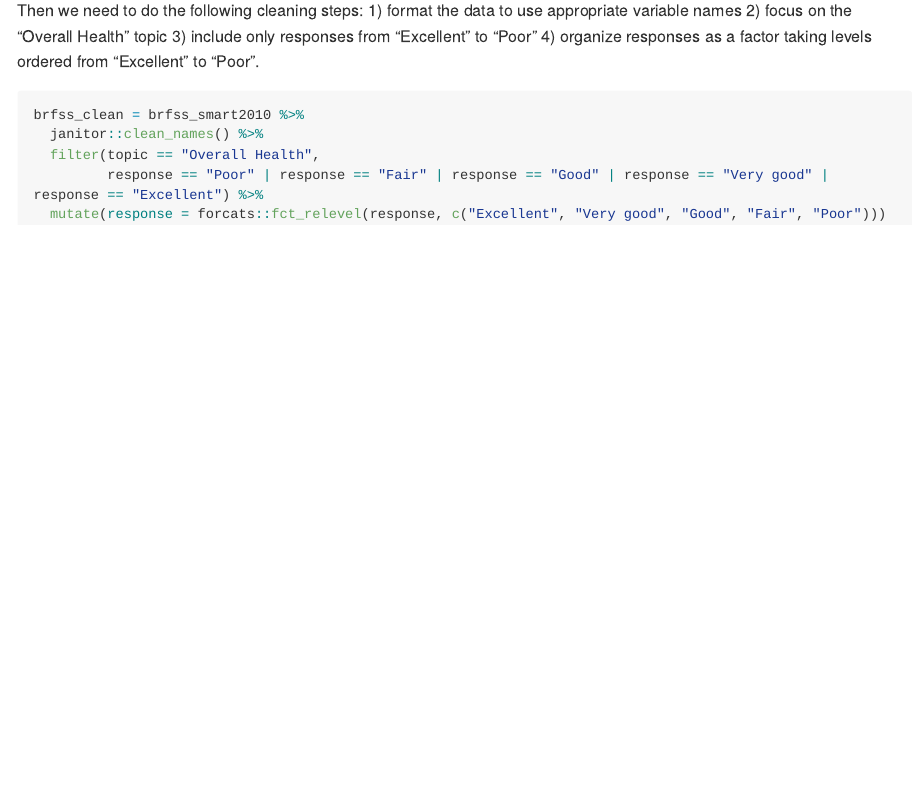
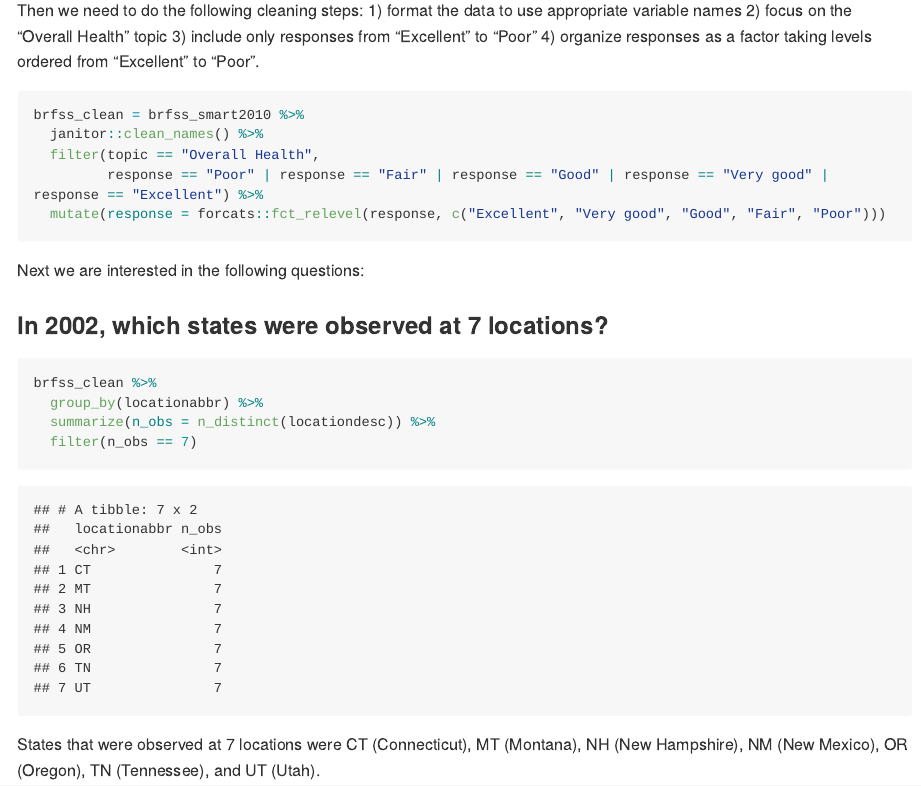
Before and after one commit to eshea6/p8105_hw3_eas2297, an R Markdown document (p8105_hw3_eas2297.Rmd): the page in a window 1100 px wide, from 850 px down. The pictures show the output file p8105_hw3_eas2297.md that the author committed with the source, drawn offline in the style of GitHub; long lines of code are wrapped.

Commit message:
states obs. at 7 locations -- problem 1

````diff
--- a/p8105_hw3_eas2297.Rmd
+++ b/p8105_hw3_eas2297.Rmd
@@ -36,3 +36,16 @@ brfss_clean = brfss_smart2010 %>%
          response == "Poor" | response == "Fair" | response == "Good" | response == "Very good" | response == "Excellent") %>%
   mutate(response = forcats::fct_relevel(response, c("Excellent", "Very good", "Good", "Fair", "Poor")))
 ```
+
+Next we are interested in the following questions:
+
+### In 2002, which states were observed at 7 locations?
+
+```{r}
+brfss_clean %>%
+  group_by(locationabbr) %>%
+  summarize(n_obs = n_distinct(locationdesc)) %>%
+  filter(n_obs == 7)
+```
+
+States that were observed at 7 locations were CT (Connecticut), MT (Montana), NH (New Hampshire), NM (New Mexico), OR (Oregon), TN (Tennessee), and UT (Utah).
````
Also changed, not shown: p8105_hw3_eas2297.md.
